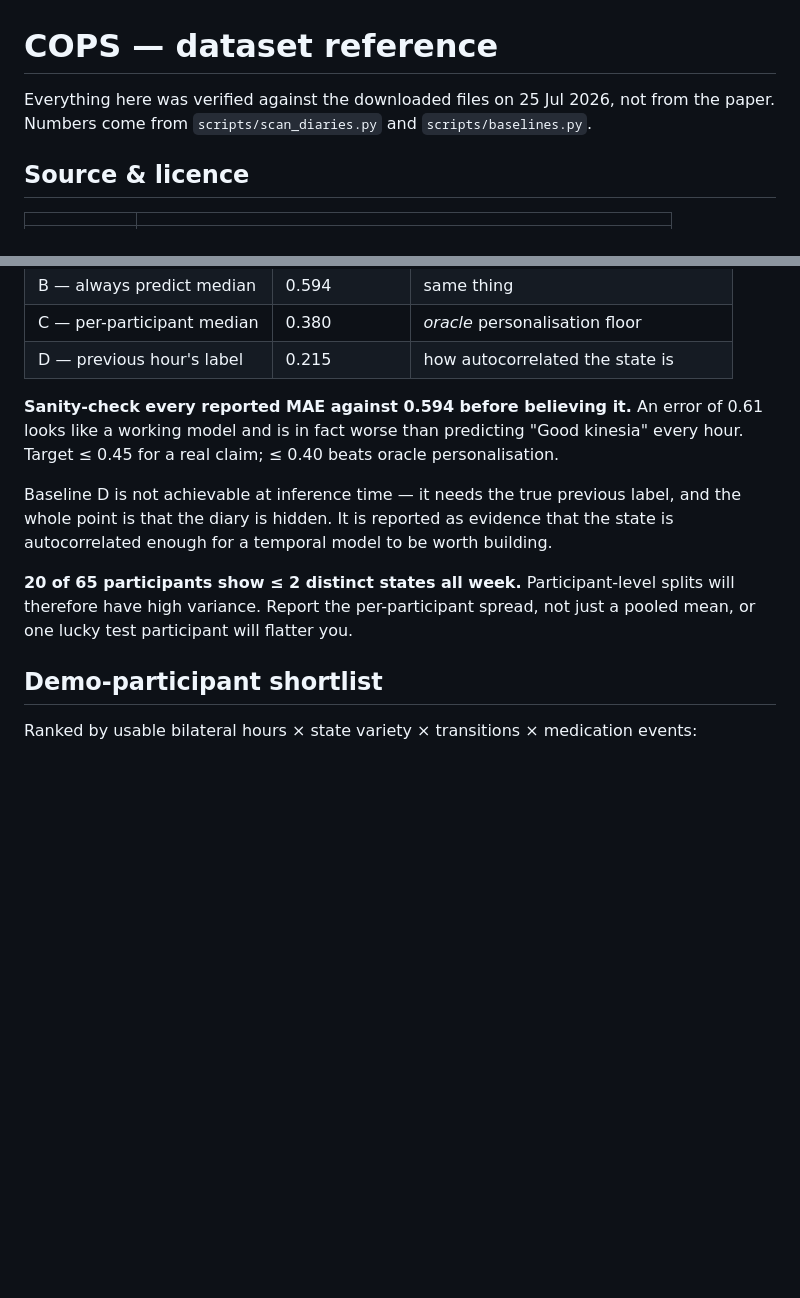
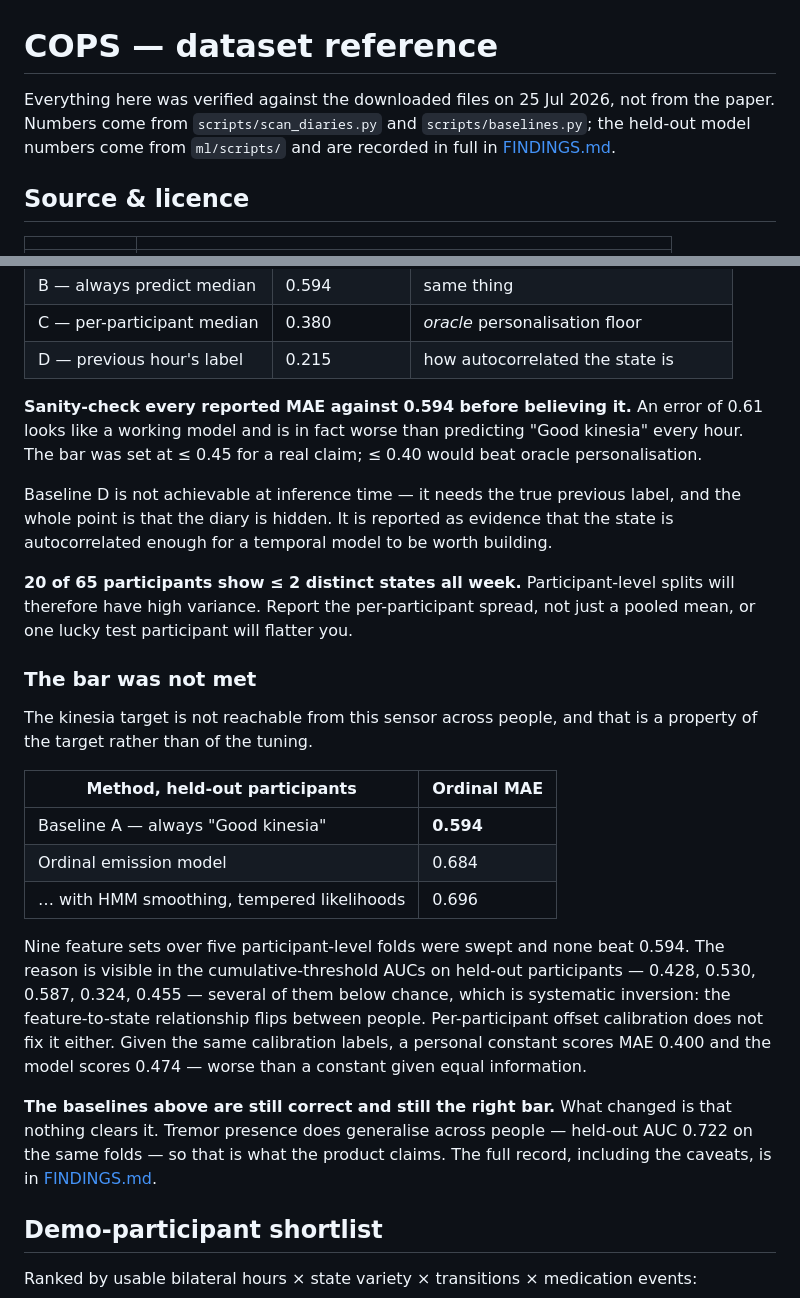
Before and after one commit to MohammadSadeghSalehi/astrolabe, a Markdown page: docs/DATA.md, 2 parts joined by grey strips. Drawn GitHub-style; blank space fills up the shorter version.

```diff
--- a/docs/DATA.md
+++ b/docs/DATA.md
@@ -1,7 +1,9 @@
 # COPS — dataset reference
 
 Everything here was verified against the downloaded files on 25 Jul 2026, not from
-the paper. Numbers come from `scripts/scan_diaries.py` and `scripts/baselines.py`.
+the paper. Numbers come from `scripts/scan_diaries.py` and `scripts/baselines.py`;
+the held-out model numbers come from `ml/scripts/` and are recorded in full in
+[FINDINGS.md](FINDINGS.md).
 
 ## Source & licence
 
@@ -159,8 +161,8 @@ classifier will not learn them. Use ordinal regression and report MAE.
 
 **Sanity-check every reported MAE against 0.594 before believing it.** An error of
 0.61 looks like a working model and is in fact worse than predicting "Good
-kinesia" every hour. Target ≤ 0.45 for a real claim; ≤ 0.40 beats oracle
-personalisation.
+kinesia" every hour. The bar was set at ≤ 0.45 for a real claim; ≤ 0.40 would
+beat oracle personalisation.
 
 Baseline D is not achievable at inference time — it needs the true previous label,
 and the whole point is that the diary is hidden. It is reported as evidence that
@@ -169,6 +171,30 @@ the state is autocorrelated enough for a temporal model to be worth building.
 **20 of 65 participants show ≤ 2 distinct states all week.** Participant-level
 splits will therefore have high variance. Report the per-participant spread, not
 just a pooled mean, or one lucky test participant will flatter you.
+
+### The bar was not met
+
+The kinesia target is not reachable from this sensor across people, and that is
+a property of the target rather than of the tuning.
+
+| Method, held-out participants | Ordinal MAE |
+|---|---|
+| Baseline A — always "Good kinesia" | **0.594** |
+| Ordinal emission model | 0.684 |
+| … with HMM smoothing, tempered likelihoods | 0.696 |
+
+Nine feature sets over five participant-level folds were swept and none beat
+0.594. The reason is visible in the cumulative-threshold AUCs on held-out
+participants — 0.428, 0.530, 0.587, 0.324, 0.455 — several of them below chance,
+which is systematic inversion: the feature-to-state relationship flips between
+people. Per-participant offset calibration does not fix it either. Given the
+same calibration labels, a personal constant scores MAE 0.400 and the model
+scores 0.474 — worse than a constant given equal information.
+
+**The baselines above are still correct and still the right bar.** What changed
+is that nothing clears it. Tremor presence does generalise across people —
+held-out AUC 0.722 on the same folds — so that is what the product claims. The
+full record, including the caveats, is in [FINDINGS.md](FINDINGS.md).
 
 ## Demo-participant shortlist
 
```
Also changed, not shown: README.md (+62 -8 lines), docs/FINDINGS.md (added, +207 -0 lines).
